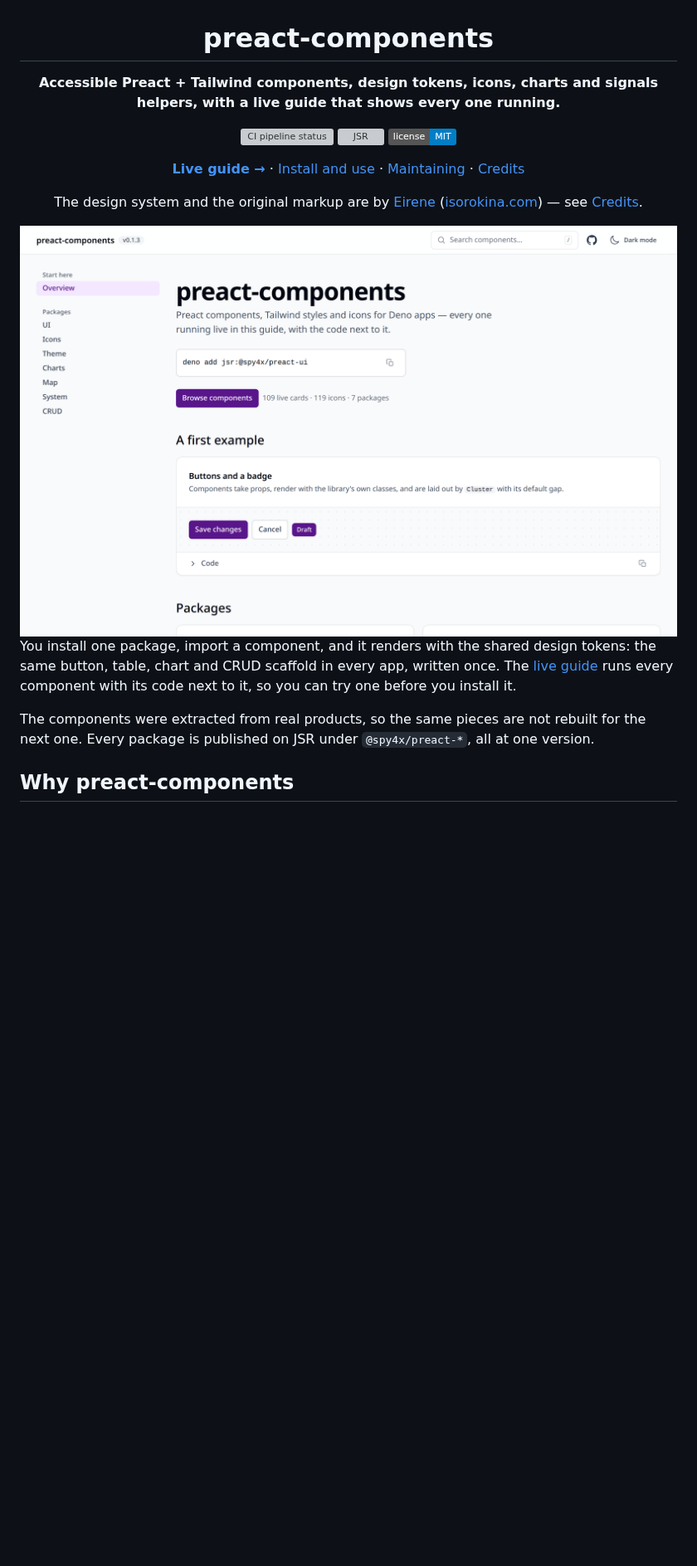
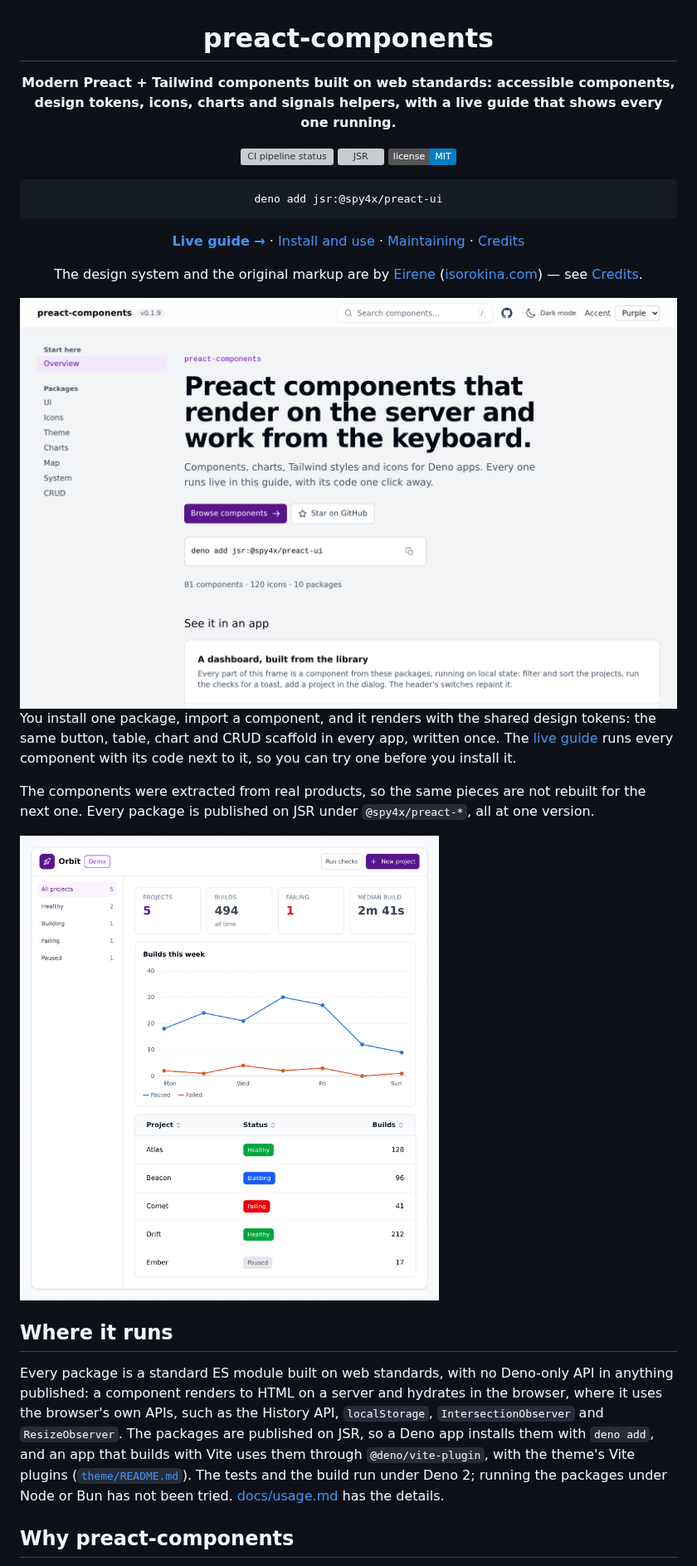
Before and after one commit to spy4x/preact-components, a Markdown page: README.md, the part around one of its changes. Shown at 83% size. Drawn GitHub-style; pictures changed too: docs/screenshots/guide-mini-app-light.png (added), docs/screenshots/guide-overview-light.png; badges without logos; blank space fills up the shorter version; grey boxes are pictures that could not be loaded.

Commit message:
docs: README first screen with fresh guide screenshots and links back (#412)
* docs: retake the readme screenshots from the new guide

The overview pair showed the front page from before #400/#408. Adds the live dashboard in both palettes and a social preview composed from the guide's own hero and dashboard. All five are quantised to 256 colours.

* docs: put the install line and web standards up front

* docs: reframe the readme screenshots and social preview

The overview now ends on the dashboard stage's edge, the dashboard shot is cropped to its frame, and the social preview fits the whole dashboard with grayscale text.

* docs: keep the social preview in full colour

Quantising to 256 colours after the downscale merged the Failed series into the Failing badge's red and the Passed line into the Building badge's blue.

---------

Co-authored-by: Claude <noreply@anthropic.com>

````diff
--- a/README.md
+++ b/README.md
@@ -2,12 +2,16 @@
 
 # preact-components
 
-**Accessible Preact + Tailwind components, design tokens, icons, charts and signals helpers, with a
-live guide that shows every one running.**
+**Modern Preact + Tailwind components built on web standards: accessible components, design
+tokens, icons, charts and signals helpers, with a live guide that shows every one running.**
 
 [![CI pipeline status](https://ci.antonshubin.com/api/badges/9/status.svg)](https://ci.antonshubin.com/repos/9)
 [![JSR](https://jsr.io/badges/@spy4x/preact-ui)](https://jsr.io/@spy4x/preact-ui)
 [![License](https://img.shields.io/badge/license-MIT-blue)](LICENSE)
+
+```bash
+deno add jsr:@spy4x/preact-ui
+```
 
 [**Live guide →**](https://spy4x.github.io/preact-components) ·
 [Install and use](docs/usage.md) · [Maintaining](docs/maintaining.md) ·
@@ -18,7 +22,7 @@ The design system and the original markup are by [Eirene](https://github.com/Eir
 
 <picture>
   <source media="(prefers-color-scheme: dark)" srcset="docs/screenshots/guide-overview-dark.png">
-  <img src="docs/screenshots/guide-overview-light.png" width="1280" alt="The live UI guide's overview page: a header with the library's name and version, a search box, a GitHub link and a dark-mode switch; a side navigation grouped into Start here and Packages; and the page itself, with the install command, a Browse components button beside the counts of live cards, icons and packages, and a first example card showing two buttons and a badge above its code toggle.">
+  <img src="docs/screenshots/guide-overview-light.png" width="1216" alt="The live UI guide's overview page. A header holds the library's name and version, a search box, a GitHub link, a dark-mode switch and an accent colour picker. A side navigation lists Overview under Start here and the UI, Icons, Theme, Charts, Map, System and CRUD packages. The page opens with the headline Preact components that render on the server and work from the keyboard, a Browse components button and a Star on GitHub button, the install command deno add jsr:@spy4x/preact-ui with a copy button, and the counts of components, icons and packages, above the See it in an app section and the title and summary of its dashboard card.">
 </picture>
 
 </div>
@@ -31,6 +35,22 @@ it, so you can try one before you install it.
 The components were extracted from real products, so the same pieces are not rebuilt for the next
 one. Every package is published on JSR under `@spy4x/preact-*`, all at one version.
 
+<picture>
+  <source media="(prefers-color-scheme: dark)" srcset="docs/screenshots/guide-mini-app-dark.png">
+  <img src="docs/screenshots/guide-mini-app-light.png" width="878" alt="The live dashboard on the guide's overview, built only from the library's components. A frame titled Orbit with a Demo badge has Run checks and New project buttons; a filter column lists All projects, Healthy, Building, Failing and Paused with a count each; four KPI tiles read Projects 5, Builds 494 all time, Failing 1 and Median build 2m 41s; a line chart titled Builds this week plots Passed and Failed builds from Monday to Sunday; and a sortable table lists the five projects with their status badge and build count: Atlas, Healthy, 128; Beacon, Building, 96; Comet, Failing, 41; Drift, Healthy, 212; Ember, Paused, 17.">
+</picture>
+
+## Where it runs
+
+Every package is a standard ES module built on web standards, with no Deno-only API in anything
+published: a component renders to HTML on a server and hydrates in the browser, where it uses the
+browser's own APIs, such as the History API, `localStorage`, `IntersectionObserver` and
+`ResizeObserver`. The packages are published on JSR, so a Deno app installs them with `deno add`,
+and an app that builds with Vite uses them through `@deno/vite-plugin`, with the theme's Vite
+plugins ([`theme/README.md`](theme/README.md)). The tests and the build run under Deno 2; running
+the packages under Node or Bun has not been tried. [docs/usage.md](docs/usage.md#where-it-runs)
+has the details.
+
 ## Why preact-components
 
 - **Accessibility written by hand.** Roles, labels, keyboard handling and focus are owned here, and
````
Also changed, not shown: other parts of README.md (+4 -4 lines), docs/screenshots/guide-mini-app-dark.png (added), docs/screenshots/guide-overview-dark.png, docs/screenshots/social-preview.png.
